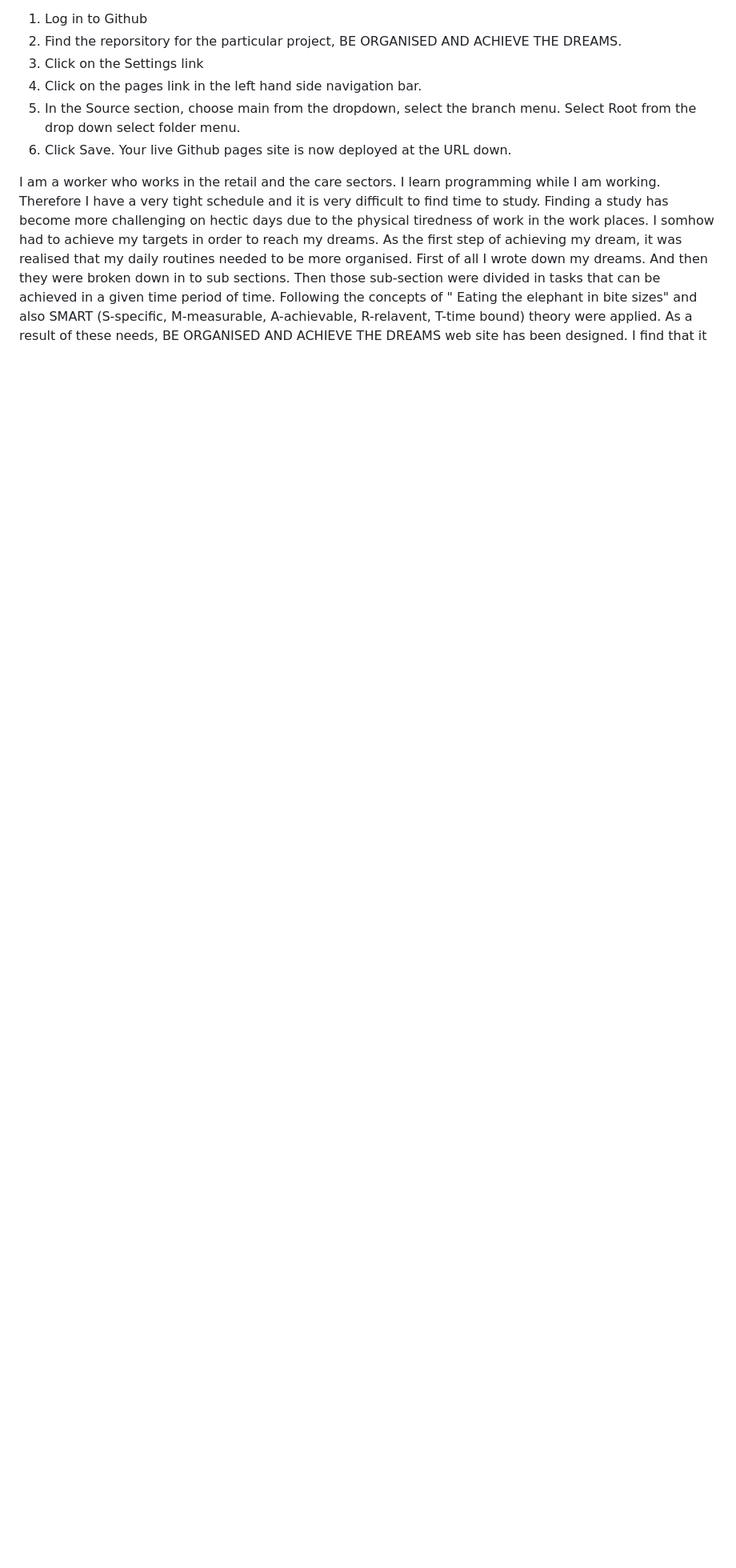
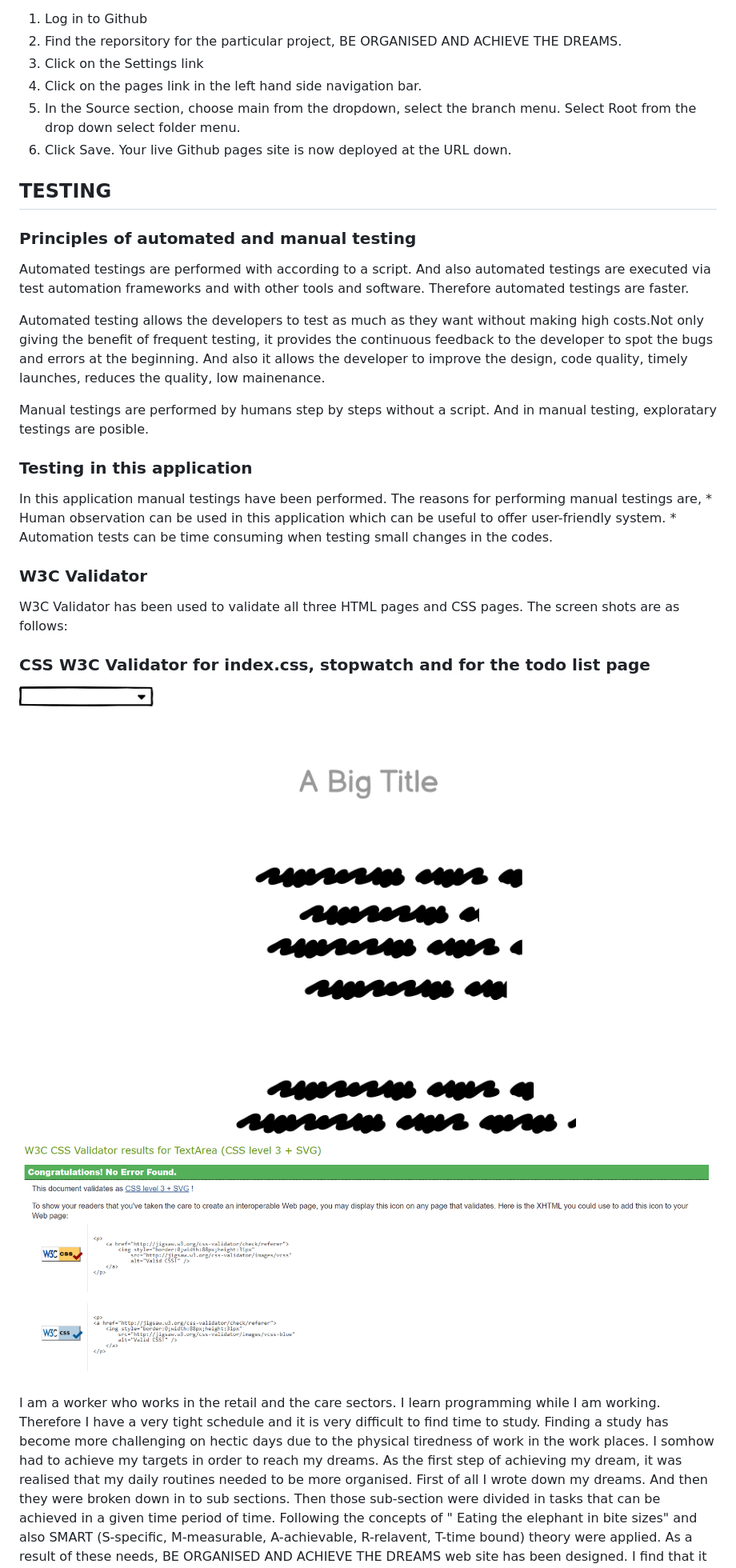
Before and after one commit to Mark-Assessment/p-ukwatta-be-organised-m2-2, a Markdown page: README.md, the part around the change printed below. Shown: that part at 80% size. GitHub-like rendering; pictures changed too: assets/images/index-css-validation.PNG (added); blank space fills up the shorter version.

Commit message:
images and update readme

```diff
--- a/README.md
+++ b/README.md
@@ -135,6 +135,33 @@ The instructions are a follows:
 5. In the Source section, choose main from the dropdown, select the branch menu. Select Root from the drop down select folder menu.
 6. Click Save. Your live Github pages site is now deployed at the URL down.
 
+## TESTING
+### Principles of automated and manual testing
+Automated testings are performed with according to a script. And also automated testings are executed via test automation frameworks and with other tools and software. Therefore automated testings are faster.
+
+Automated testing allows the developers to test as much as they want without making high costs.Not only giving the benefit of frequent testing, it provides the continuous feedback to the developer to spot the bugs and errors at the beginning. And also it allows the developer to improve the design, code quality, timely launches, reduces the quality, low mainenance.
+
+Manual testings are performed by humans step by steps without a script. And in manual testing, exploratary testings are posible.
+
+### Testing in this application
+
+In this application manual testings have been performed. The reasons for performing manual testings are,
+     * Human observation can be used in this application which can be useful to offer user-friendly system.
+     * Automation tests can be time consuming when testing small changes in the codes.
+
+### W3C Validator
+W3C Validator has been used to validate all three HTML pages and CSS pages.
+The screen shots are as follows:
+
+
+
+
+### CSS W3C Validator for index.css, stopwatch and for the todo list page
+
+![Be Organised](assets/images/FrontPage.png)
+![index.css](assets/images/index-css-validation.PNG)
+
+
 
 
 
```
Also changed, not shown: other parts of README.md (+1 -1 lines), assets/images/stopwatch-css-validation.PNG (added), assets/images/todolist-css-validation.PNG (added).
